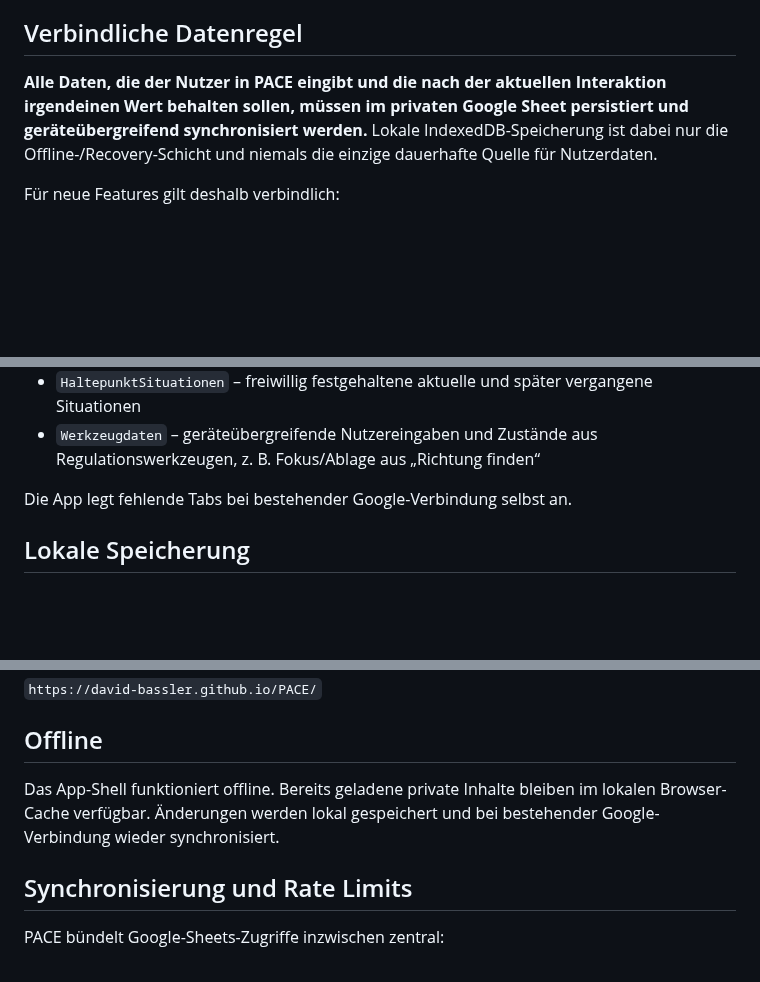
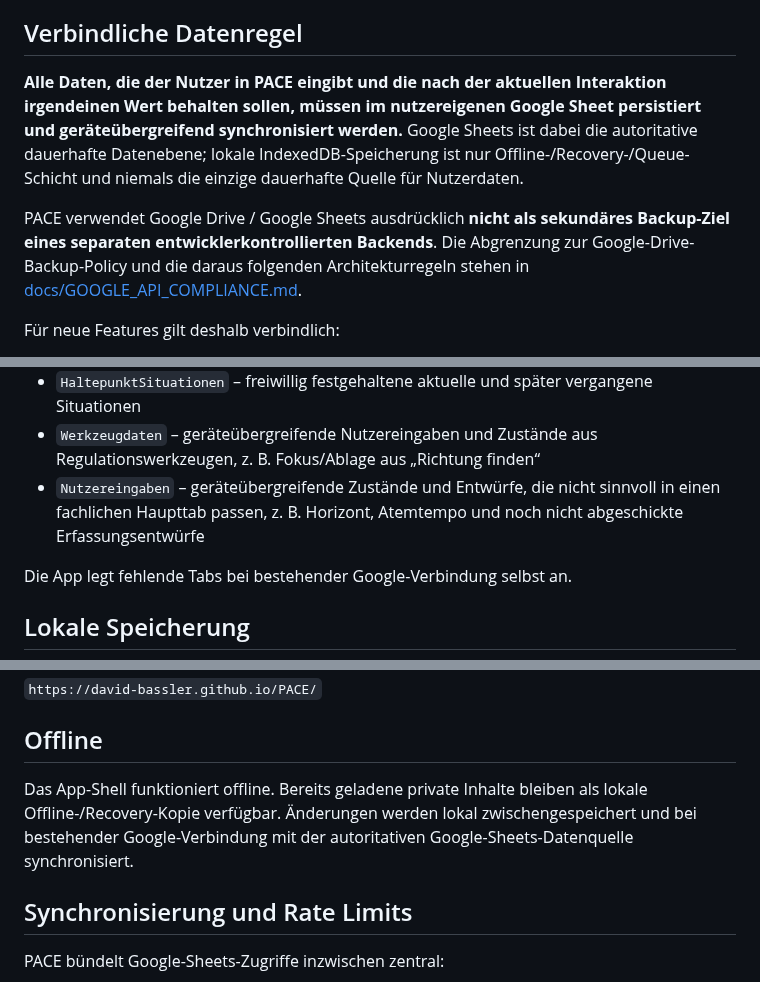
Before and after one commit to david-bassler/PACE, a Markdown page: README.md, 3 parts joined by grey strips. Drawn GitHub-style; blank space fills up the shorter version.

```diff
--- a/README.md
+++ b/README.md
@@ -19,7 +19,9 @@ Die zentrale Frage für Features ist:
 
 ## Verbindliche Datenregel
 
-**Alle Daten, die der Nutzer in PACE eingibt und die nach der aktuellen Interaktion irgendeinen Wert behalten sollen, müssen im privaten Google Sheet persistiert und geräteübergreifend synchronisiert werden.** Lokale IndexedDB-Speicherung ist dabei nur die Offline-/Recovery-Schicht und niemals die einzige dauerhafte Quelle für Nutzerdaten.
+**Alle Daten, die der Nutzer in PACE eingibt und die nach der aktuellen Interaktion irgendeinen Wert behalten sollen, müssen im nutzereigenen Google Sheet persistiert und geräteübergreifend synchronisiert werden.** Google Sheets ist dabei die autoritative dauerhafte Datenebene; lokale IndexedDB-Speicherung ist nur Offline-/Recovery-/Queue-Schicht und niemals die einzige dauerhafte Quelle für Nutzerdaten.
+
+PACE verwendet Google Drive / Google Sheets ausdrücklich **nicht als sekundäres Backup-Ziel eines separaten entwicklerkontrollierten Backends**. Die Abgrenzung zur Google-Drive-Backup-Policy und die daraus folgenden Architekturregeln stehen in [docs/GOOGLE_API_COMPLIANCE.md](docs/GOOGLE_API_COMPLIANCE.md).
 
 Für neue Features gilt deshalb verbindlich:
 
@@ -128,6 +130,7 @@ PACE verwendet aktuell:
 - `Haltepunkte` – private Aussagen, Geschichten/Bilder/Metaphern und viele-zu-viele-Zuordnungen
 - `HaltepunktSituationen` – freiwillig festgehaltene aktuelle und später vergangene Situationen
 - `Werkzeugdaten` – geräteübergreifende Nutzereingaben und Zustände aus Regulationswerkzeugen, z. B. Fokus/Ablage aus „Richtung finden“
+- `Nutzereingaben` – geräteübergreifende Zustände und Entwürfe, die nicht sinnvoll in einen fachlichen Haupttab passen, z. B. Horizont, Atemtempo und noch nicht abgeschickte Erfassungsentwürfe
 
 Die App legt fehlende Tabs bei bestehender Google-Verbindung selbst an.
 
@@ -252,8 +275,7 @@ URL:
 
 ## Offline
 
-Das App-Shell funktioniert offline. Bereits geladene private Inhalte bleiben im lokalen Browser-Cache verfügbar. Änderungen werden lokal gespeichert und bei bestehender Google-Verbindung wieder synchronisiert.
-
+Das App-Shell funktioniert offline. Bereits geladene private Inhalte bleiben als lokale Offline-/Recovery-Kopie verfügbar. Änderungen werden lokal zwischengespeichert und bei bestehender Google-Verbindung mit der autoritativen Google-Sheets-Datenquelle synchronisiert.
 
 ## Synchronisierung und Rate Limits
 
```
Also changed, not shown: other parts of README.md (+27 -7 lines).
